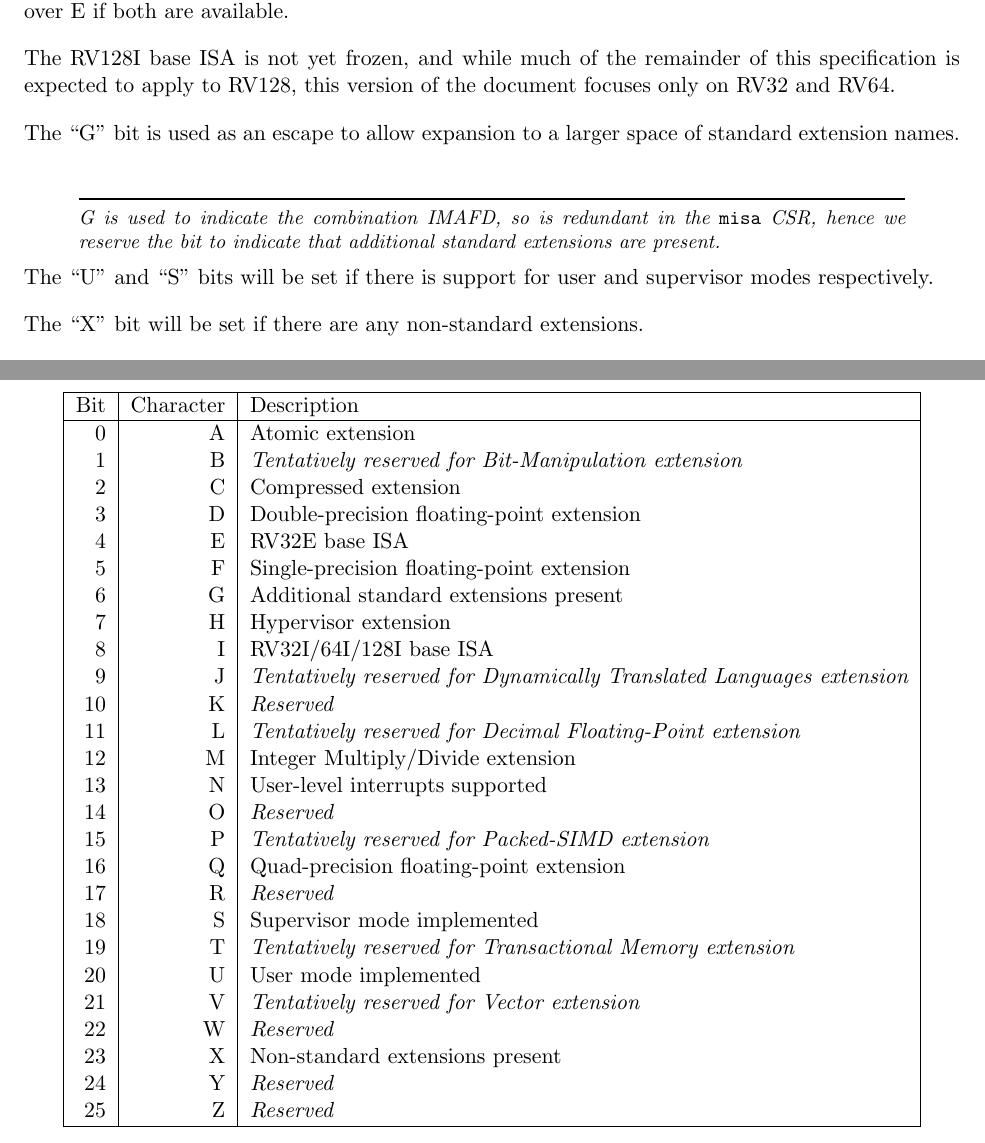
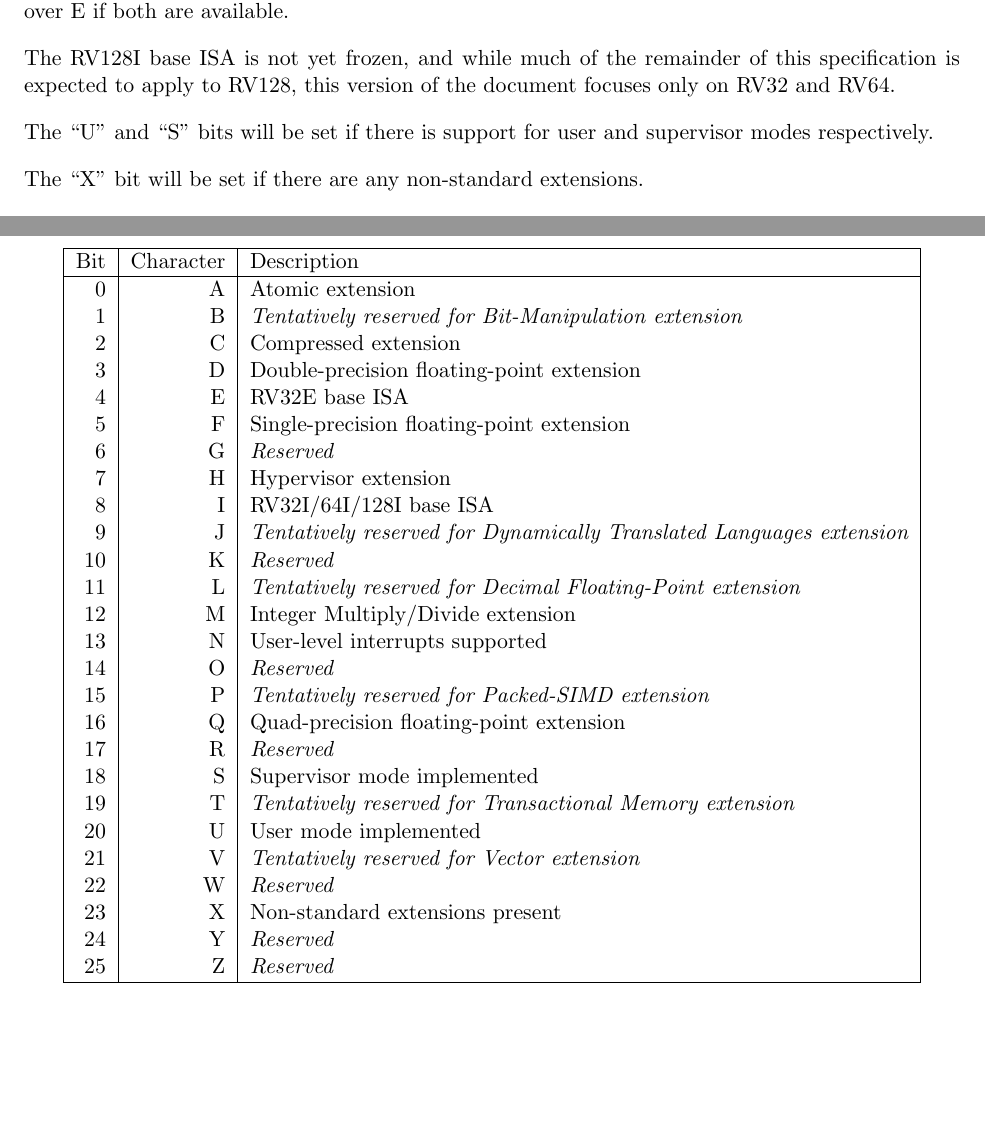
Before and after one commit to riscv/riscv-isa-manual, a LaTeX thesis (src/riscv-privileged.tex, which reads src/machine.tex): two parts of pages 28 and 29 of 111 before the commit and two parts of pages 28 and 29 of 109 after it, joined at a grey line, cut so that both start at the same text, the shorter picture padded with empty space. Compiled offline with pdfLaTeX.

Commit message:
Mark misa.G as reserved until the discovery mechansim is defined

```diff
--- a/src/machine.tex
+++ b/src/machine.tex
@@ -102,14 +102,6 @@ The RV128I base ISA is not yet frozen, and while much of the remainder of this
 specification is expected to apply to RV128, this version of the document
 focuses only on RV32 and RV64.
 
-The ``G'' bit is used as an escape to allow expansion to a larger
-space of standard extension names.
-\begin{commentary}
-G is used to indicate the combination IMAFD, so is redundant in the
-{\tt misa} CSR, hence we reserve the bit to indicate that
-additional standard extensions are present.
-\end{commentary}
-
 The ``U'' and ``S'' bits will be set if there is support for user and
 supervisor modes respectively.
 
@@ -127,7 +119,7 @@ Bit & Character  & Description \\
   3 & D & Double-precision floating-point extension \\
   4 & E & RV32E base ISA \\
   5 & F & Single-precision floating-point extension \\
-  6 & G & Additional standard extensions present \\
+  6 & G & {\em Reserved} \\
   7 & H & Hypervisor extension \\
   8 & I & RV32I/64I/128I base ISA \\
   9 & J & {\em Tentatively reserved for Dynamically Translated Languages extension} \\
```
